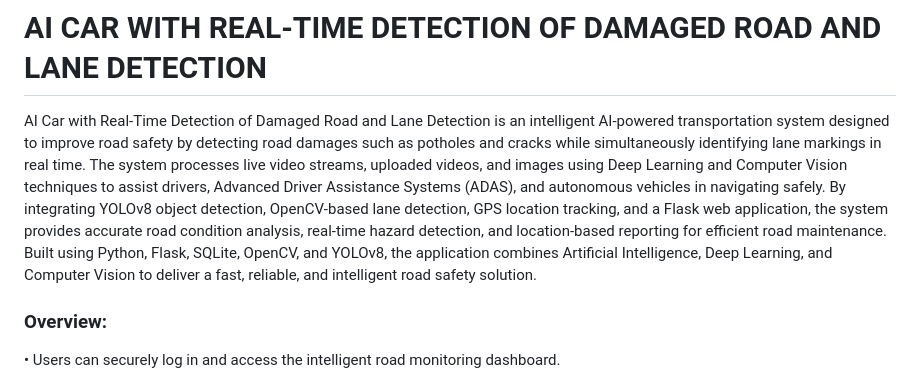
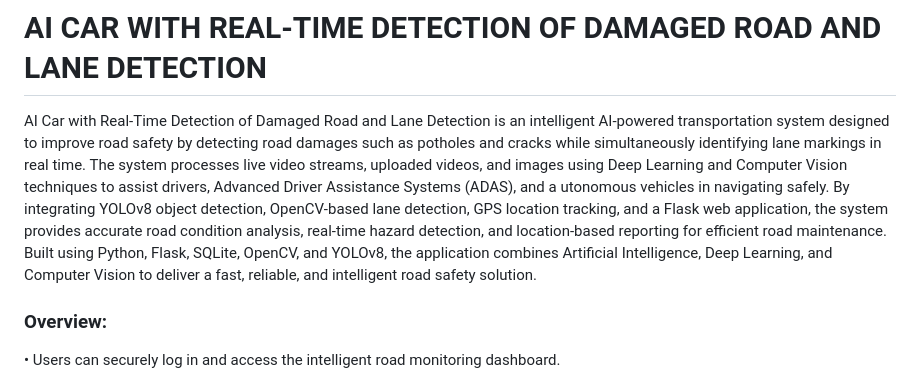
Before and after one commit to PentapalliSaiHemaNandini/AI-Car-with-Real-Time-Detection-of-Damaged-Road-and-Lane-Detection, a Markdown page: README.md, the part around the change. GitHub-like rendering.

```diff
--- a/README.md
+++ b/README.md
@@ -1,6 +1,7 @@
 # AI CAR WITH REAL-TIME DETECTION OF DAMAGED ROAD AND LANE DETECTION
 
-AI Car with Real-Time Detection of Damaged Road and Lane Detection is an intelligent AI-powered transportation system designed to improve road safety by detecting road damages such as potholes and cracks while simultaneously identifying lane markings in real time. The system processes live video streams, uploaded videos, and images using Deep Learning and Computer Vision techniques to assist drivers, Advanced Driver Assistance Systems (ADAS), and autonomous vehicles in navigating safely. By integrating YOLOv8 object detection, OpenCV-based lane detection, GPS location tracking, and a Flask web application, the system provides accurate road condition analysis, real-time hazard detection, and location-based reporting for efficient road maintenance. Built using Python, Flask, SQLite, OpenCV, and YOLOv8, the application combines Artificial Intelligence, Deep Learning, and Computer Vision to deliver a fast, reliable, and intelligent road safety solution.
+AI Car with Real-Time Detection of Damaged Road and Lane Detection is an intelligent AI-powered transportation system designed to improve road safety by detecting road damages such as potholes and cracks while simultaneously identifying lane markings in real time. The system processes live video streams, uploaded videos, and images using Deep Learning and Computer Vision techniques to assist drivers, Advanced Driver Assistance Systems (ADAS), and a
+utonomous vehicles in navigating safely. By integrating YOLOv8 object detection, OpenCV-based lane detection, GPS location tracking, and a Flask web application, the system provides accurate road condition analysis, real-time hazard detection, and location-based reporting for efficient road maintenance. Built using Python, Flask, SQLite, OpenCV, and YOLOv8, the application combines Artificial Intelligence, Deep Learning, and Computer Vision to deliver a fast, reliable, and intelligent road safety solution.
 
 ### Overview:
 
```
